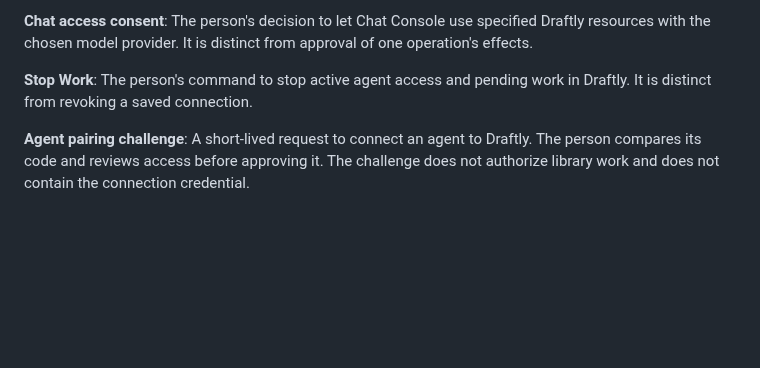
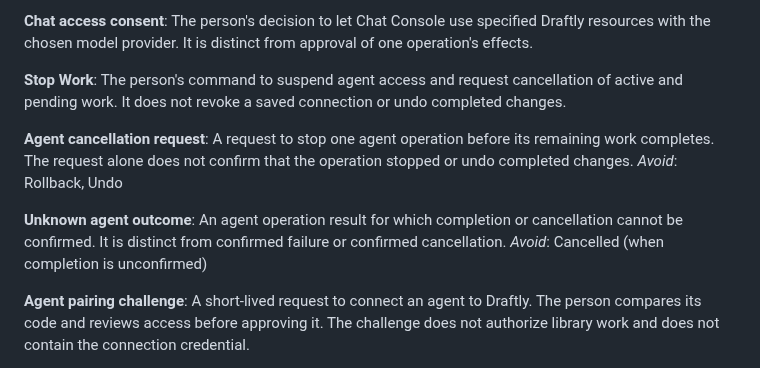
Before and after one commit to pobrespandas/draftly, a Markdown page: GLOSSARY.md, the part around the change. Rendered like a GitHub page; blank space fills up the shorter version.

```diff
--- a/GLOSSARY.md
+++ b/GLOSSARY.md
@@ -284,8 +284,18 @@ The person's decision to let Chat Console use specified Draftly resources with
 the chosen model provider. It is distinct from approval of one operation's effects.
 
 **Stop Work**:
-The person's command to stop active agent access and pending work in Draftly.
-It is distinct from revoking a saved connection.
+The person's command to suspend agent access and request cancellation of active
+and pending work. It does not revoke a saved connection or undo completed changes.
+
+**Agent cancellation request**:
+A request to stop one agent operation before its remaining work completes.
+The request alone does not confirm that the operation stopped or undo completed changes.
+_Avoid_: Rollback, Undo
+
+**Unknown agent outcome**:
+An agent operation result for which completion or cancellation cannot be confirmed.
+It is distinct from confirmed failure or confirmed cancellation.
+_Avoid_: Cancelled (when completion is unconfirmed)
 
 **Agent pairing challenge**:
 A short-lived request to connect an agent to Draftly. The person compares its
```
Also changed, not shown: docs/agents-ai-readiness.md (+39 -0 lines).
